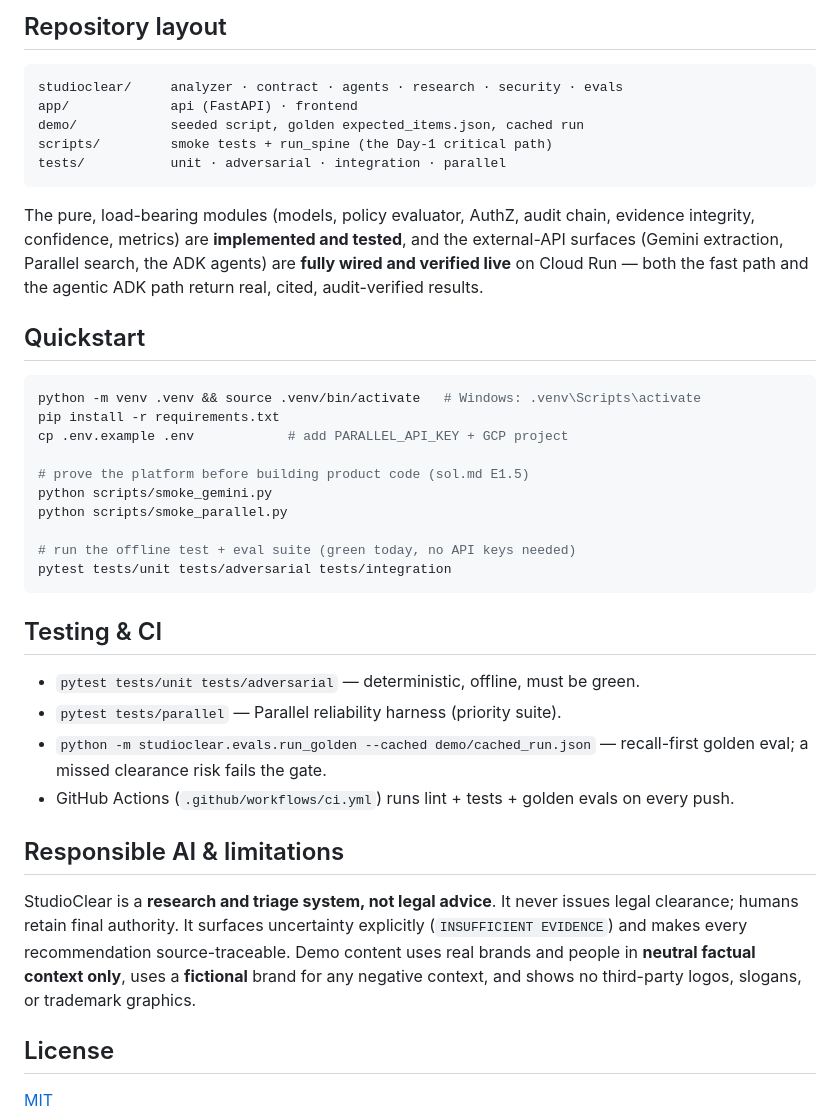
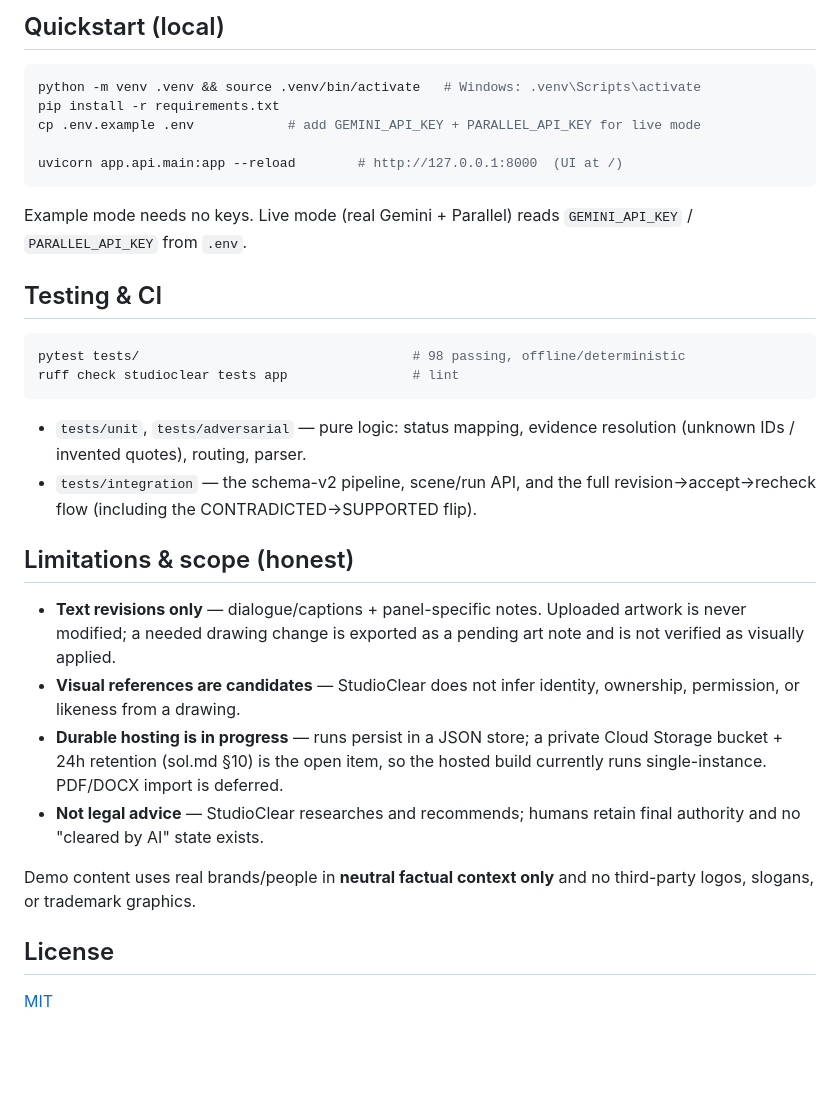
Before and after one commit to whitepaper27/Agentic_Cinema, a Markdown page: README.md, the part around one of its changes. GitHub-like rendering; blank space fills up the shorter version.

````diff
--- a/README.md
+++ b/README.md
@@ -146,51 +130,43 @@ reserved by Google's front end on `*.run.app` — use `/health`.*
-## Repository layout
-
-```
-studioclear/     analyzer · contract · agents · research · security · evals
-app/             api (FastAPI) · frontend
-demo/            seeded script, golden expected_items.json, cached run
-scripts/         smoke tests + run_spine (the Day-1 critical path)
-tests/           unit · adversarial · integration · parallel
-```
-
-The pure, load-bearing modules (models, policy evaluator, AuthZ, audit chain,
-evidence integrity, confidence, metrics) are **implemented and tested**, and the
-external-API surfaces (Gemini extraction, Parallel search, the ADK agents) are
-**fully wired and verified live** on Cloud Run — both the fast path and the
-agentic ADK path return real, cited, audit-verified results.
-
-## Quickstart
+## Quickstart (local)
 
 ```bash
 python -m venv .venv && source .venv/bin/activate   # Windows: .venv\Scripts\activate
 pip install -r requirements.txt
-cp .env.example .env            # add PARALLEL_API_KEY + GCP project
+cp .env.example .env            # add GEMINI_API_KEY + PARALLEL_API_KEY for live mode
 
-# prove the platform before building product code (sol.md E1.5)
-python scripts/smoke_gemini.py
-python scripts/smoke_parallel.py
+uvicorn app.api.main:app --reload        # http://127.0.0.1:8000  (UI at /)
+```
 
-# run the offline test + eval suite (green today, no API keys needed)
-pytest tests/unit tests/adversarial tests/integration
-```
+Example mode needs no keys. Live mode (real Gemini + Parallel) reads
+`GEMINI_API_KEY` / `PARALLEL_API_KEY` from `.env`.
 
 ## Testing & CI
 
-- `pytest tests/unit tests/adversarial` — deterministic, offline, must be green.
-- `pytest tests/parallel` — Parallel reliability harness (priority suite).
-- `python -m studioclear.evals.run_golden --cached demo/cached_run.json` —
-  recall-first golden eval; a missed clearance risk fails the gate.
-- GitHub Actions (`.github/workflows/ci.yml`) runs lint + tests + golden evals
-  on every push.
+```bash
+pytest tests/                                   # 98 passing, offline/deterministic
+ruff check studioclear tests app                # lint
+```
 
-## Responsible AI & limitations
+- `tests/unit`, `tests/adversarial` — pure logic: status mapping, evidence
+  resolution (unknown IDs / invented quotes), routing, parser.
+- `tests/integration` — the schema-v2 pipeline, scene/run API, and the full
+  revision→accept→recheck flow (including the CONTRADICTED→SUPPORTED flip).
 
-StudioClear is a **research and triage system, not legal advice**. It never
-issues legal clearance; humans retain final authority. It surfaces uncertainty
-explicitly (`INSUFFICIENT EVIDENCE`) and makes every recommendation
-source-traceable. Demo content uses real brands and people in **neutral factual
-context only**, uses a **fictional** brand for any negative context, and shows
-no third-party logos, slogans, or trademark graphics.
+## Limitations & scope (honest)
+
+- **Text revisions only** — dialogue/captions + panel-specific notes. Uploaded
+  artwork is never modified; a needed drawing change is exported as a pending art
+  note and is not verified as visually applied.
+- **Visual references are candidates** — StudioClear does not infer identity,
+  ownership, permission, or likeness from a drawing.
+- **Durable hosting is in progress** — runs persist in a JSON store; a private
+  Cloud Storage bucket + 24h retention (sol.md §10) is the open item, so the
+  hosted build currently runs single-instance. PDF/DOCX import is deferred.
+- **Not legal advice** — StudioClear researches and recommends; humans retain
+  final authority and no "cleared by AI" state exists.
+
+Demo content uses real brands/people in **neutral factual context only** and no
+third-party logos, slogans, or trademark graphics.
 
 ## License
 
````
Also changed, not shown: other parts of README.md (+102 -118 lines).
